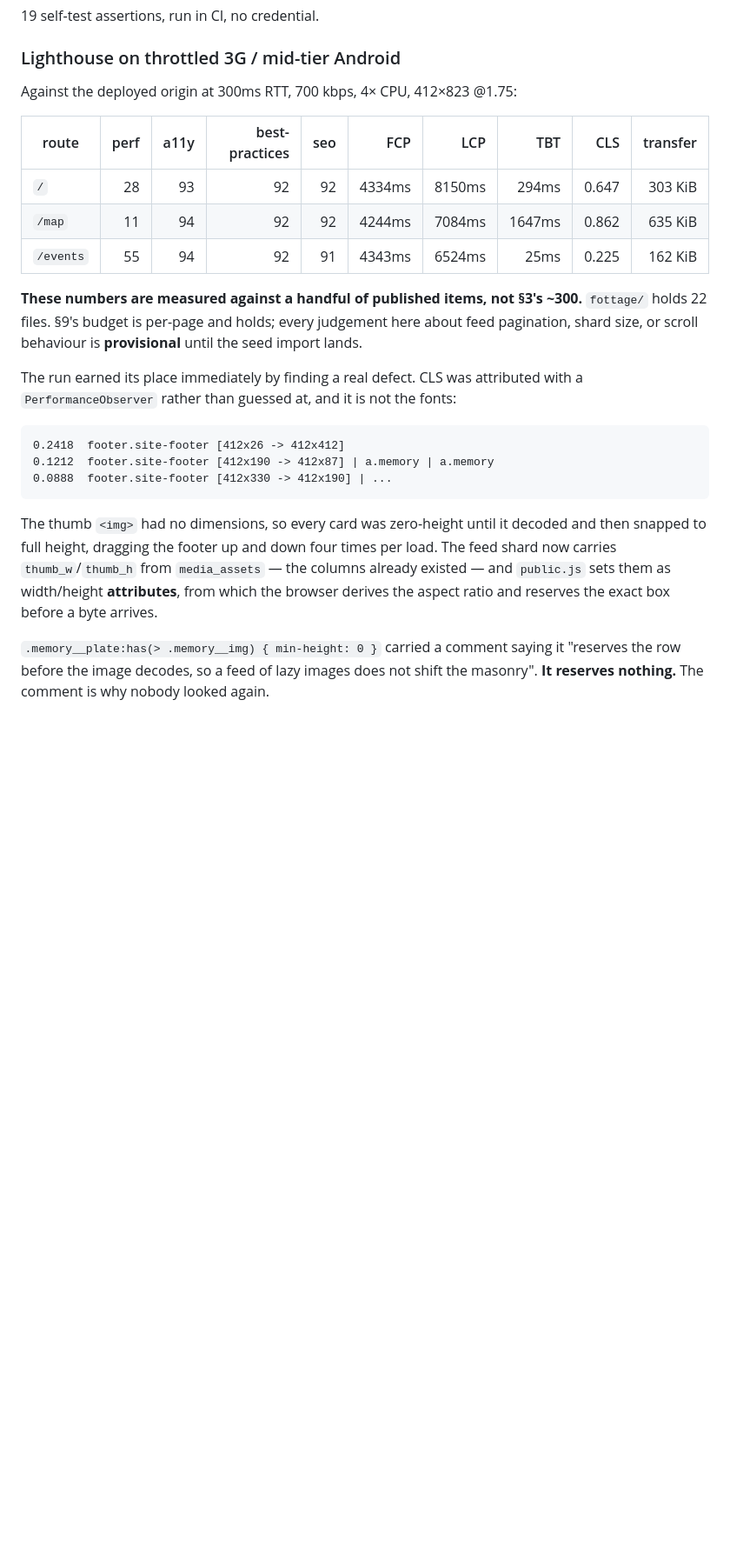
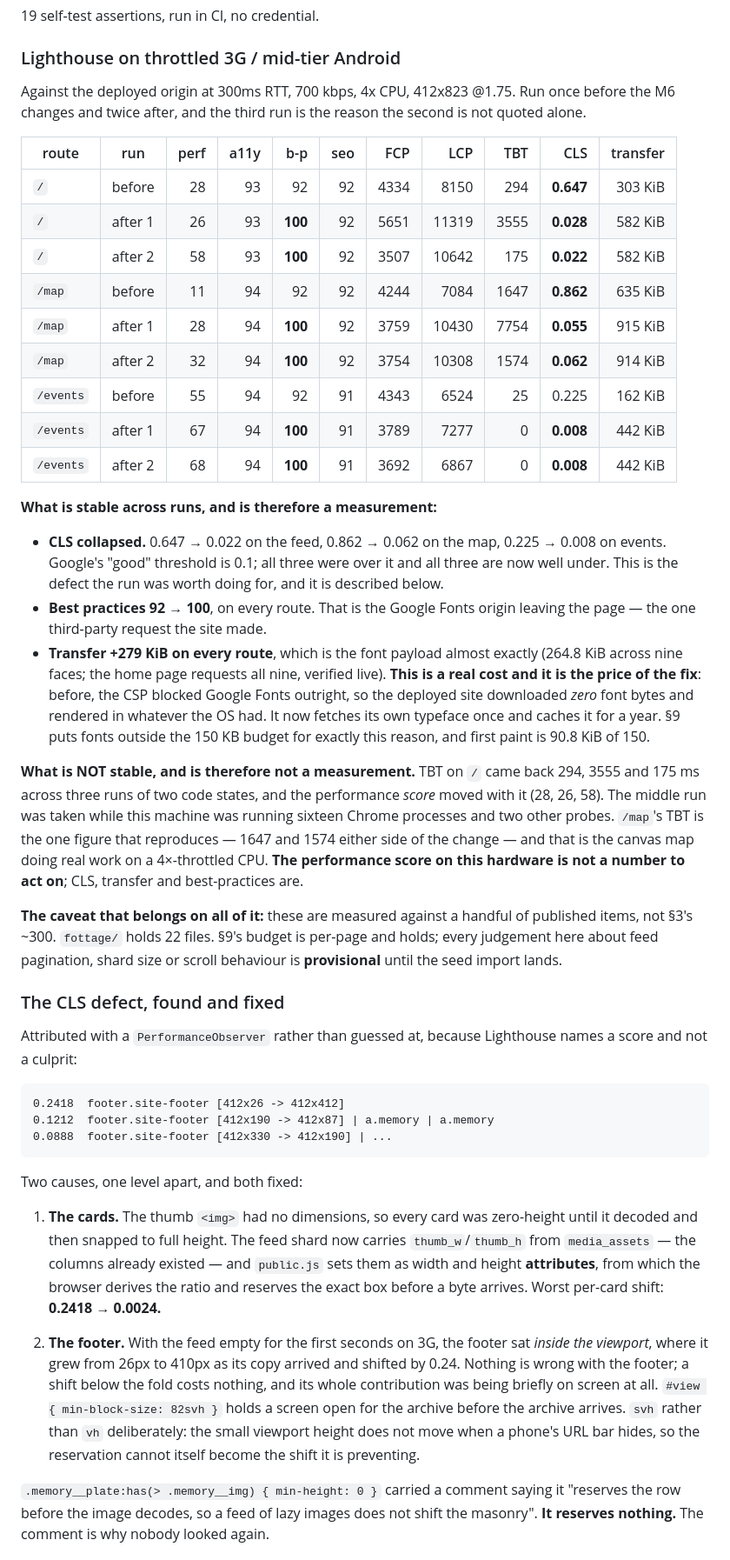
Before and after one commit to amrohass/nostaligia, a Markdown page: docs/session-report-2026-09-01-m6.md, the part around one of its changes. Shown at 87% size. Drawn GitHub-style; blank space fills up the shorter version.

Commit message:
report: three Lighthouse runs, because one of them was lying
The second run put `/` at TBT 3555ms and perf 26; the third, on identical deployed
code, put it at 175ms and 58. The middle one was taken while this machine ran sixteen
Chrome processes and two other probes. So the report now carries all three runs and
says plainly which columns are measurements and which are not:

  STABLE, and therefore real -- CLS collapsed on every route (0.647 -> 0.022 on the
  feed, 0.862 -> 0.062 on the map, 0.225 -> 0.008 on events, against a "good"
  threshold of 0.1); best practices 92 -> 100 everywhere, which is the Google Fonts
  origin leaving the page; and transfer +279 KiB, which is the font payload almost
  exactly and is the PRICE of the fix rather than a regression -- the CSP blocked
  Google Fonts outright before, so the deployed site downloaded zero font bytes and
  rendered in whatever the OS had.

  NOT STABLE -- TBT and the performance score on this hardware. `/map`'s ~1.6s
  reproduces either side of the change and is the canvas doing real work; everything
  else in that column swings with machine load and is not a number to act on.

Also records the CLS attribution in full (a PerformanceObserver, not a guess) and a
third `rma-backup` directory found in another session's scratchpad -- left in place
and reported, because it is encrypted-only with `originals copied: 0`, which is the
artifact shape the design intends. It is also exactly the destination `--to-dir` now
refuses: the guard's first real-world example.

Co-Authored-By: Claude Opus 5 <noreply@anthropic.com>

````diff
--- a/docs/session-report-2026-09-01-m6.md
+++ b/docs/session-report-2026-09-01-m6.md
@@ -297,20 +304,53 @@ Two design points that would be easy to get backwards, both written into the fil
 
 ### Lighthouse on throttled 3G / mid-tier Android
 
-Against the deployed origin at 300ms RTT, 700 kbps, 4× CPU, 412×823 @1.75:
+Against the deployed origin at 300ms RTT, 700 kbps, 4x CPU, 412x823 @1.75. Run once before
+the M6 changes and twice after, and the third run is the reason the second is not quoted
+alone.
 
-| route | perf | a11y | best-practices | seo | FCP | LCP | TBT | CLS | transfer |
-|---|--:|--:|--:|--:|--:|--:|--:|--:|--:|
-| `/` | 28 | 93 | 92 | 92 | 4334ms | 8150ms | 294ms | 0.647 | 303 KiB |
-| `/map` | 11 | 94 | 92 | 92 | 4244ms | 7084ms | 1647ms | 0.862 | 635 KiB |
-| `/events` | 55 | 94 | 92 | 91 | 4343ms | 6524ms | 25ms | 0.225 | 162 KiB |
+| route | run | perf | a11y | b-p | seo | FCP | LCP | TBT | CLS | transfer |
+|---|---|--:|--:|--:|--:|--:|--:|--:|--:|--:|
+| `/` | before | 28 | 93 | 92 | 92 | 4334 | 8150 | 294 | **0.647** | 303 KiB |
+| `/` | after 1 | 26 | 93 | **100** | 92 | 5651 | 11319 | 3555 | **0.028** | 582 KiB |
+| `/` | after 2 | 58 | 93 | **100** | 92 | 3507 | 10642 | 175 | **0.022** | 582 KiB |
+| `/map` | before | 11 | 94 | 92 | 92 | 4244 | 7084 | 1647 | **0.862** | 635 KiB |
+| `/map` | after 1 | 28 | 94 | **100** | 92 | 3759 | 10430 | 7754 | **0.055** | 915 KiB |
+| `/map` | after 2 | 32 | 94 | **100** | 92 | 3754 | 10308 | 1574 | **0.062** | 914 KiB |
+| `/events` | before | 55 | 94 | 92 | 91 | 4343 | 6524 | 25 | 0.225 | 162 KiB |
+| `/events` | after 1 | 67 | 94 | **100** | 91 | 3789 | 7277 | 0 | **0.008** | 442 KiB |
+| `/events` | after 2 | 68 | 94 | **100** | 91 | 3692 | 6867 | 0 | **0.008** | 442 KiB |
 
-**These numbers are measured against a handful of published items, not §3's ~300.**
-`fottage/` holds 22 files. §9's budget is per-page and holds; every judgement here about feed
-pagination, shard size, or scroll behaviour is **provisional** until the seed import lands.
+**What is stable across runs, and is therefore a measurement:**
 
-The run earned its place immediately by finding a real defect. CLS was attributed with a
-`PerformanceObserver` rather than guessed at, and it is not the fonts:
+- **CLS collapsed.** 0.647 → 0.022 on the feed, 0.862 → 0.062 on the map, 0.225 → 0.008 on
+  events. Google's "good" threshold is 0.1; all three were over it and all three are now well
+  under. This is the defect the run was worth doing for, and it is described below.
+- **Best practices 92 → 100**, on every route. That is the Google Fonts origin leaving the
+  page — the one third-party request the site made.
+- **Transfer +279 KiB on every route**, which is the font payload almost exactly (264.8 KiB
+  across nine faces; the home page requests all nine, verified live). **This is a real cost
+  and it is the price of the fix**: before, the CSP blocked Google Fonts outright, so the
+  deployed site downloaded *zero* font bytes and rendered in whatever the OS had. It now
+  fetches its own typeface once and caches it for a year. §9 puts fonts outside the 150 KB
+  budget for exactly this reason, and first paint is 90.8 KiB of 150.
+
+**What is NOT stable, and is therefore not a measurement.** TBT on `/` came back 294, 3555
+and 175 ms across three runs of two code states, and the performance *score* moved with it
+(28, 26, 58). The middle run was taken while this machine was running sixteen Chrome
+processes and two other probes. `/map`'s TBT is the one figure that reproduces — 1647 and
+1574 either side of the change — and that is the canvas map doing real work on a 4×-throttled
+CPU. **The performance score on this hardware is not a number to act on**; CLS, transfer and
+best-practices are.
+
+**The caveat that belongs on all of it:** these are measured against a handful of published
+items, not §3's ~300. `fottage/` holds 22 files. §9's budget is per-page and holds; every
+judgement here about feed pagination, shard size or scroll behaviour is **provisional** until
+the seed import lands.
+
+### The CLS defect, found and fixed
+
+Attributed with a `PerformanceObserver` rather than guessed at, because Lighthouse names a
+score and not a culprit:
 
 ```
 0.2418  footer.site-footer [412x26 -> 412x412]
@@ -318,11 +358,21 @@ The run earned its place immediately by finding a real defect. CLS was attribute
 0.0888  footer.site-footer [412x330 -> 412x190] | ...
 ```
 
-The thumb `<img>` had no dimensions, so every card was zero-height until it decoded and then
-snapped to full height, dragging the footer up and down four times per load. The feed shard
-now carries `thumb_w`/`thumb_h` from `media_assets` — the columns already existed — and
-`public.js` sets them as width/height **attributes**, from which the browser derives the
-aspect ratio and reserves the exact box before a byte arrives.
+Two causes, one level apart, and both fixed:
+
+1. **The cards.** The thumb `<img>` had no dimensions, so every card was zero-height until it
+   decoded and then snapped to full height. The feed shard now carries `thumb_w`/`thumb_h`
+   from `media_assets` — the columns already existed — and `public.js` sets them as width and
+   height **attributes**, from which the browser derives the ratio and reserves the exact box
+   before a byte arrives. Worst per-card shift: **0.2418 → 0.0024.**
+
+2. **The footer.** With the feed empty for the first seconds on 3G, the footer sat *inside
+   the viewport*, where it grew from 26px to 410px as its copy arrived and shifted by 0.24.
+   Nothing is wrong with the footer; a shift below the fold costs nothing, and its whole
+   contribution was being briefly on screen at all. `#view { min-block-size: 82svh }` holds a
+   screen open for the archive before the archive arrives. `svh` rather than `vh`
+   deliberately: the small viewport height does not move when a phone's URL bar hides, so the
+   reservation cannot itself become the shift it is preventing.
 
 `.memory__plate:has(> .memory__img) { min-height: 0 }` carried a comment saying it "reserves
 the row before the image decodes, so a feed of lazy images does not shift the masonry".
````
Also changed, not shown: other parts of docs/session-report-2026-09-01-m6.md (+7 -0 lines).
